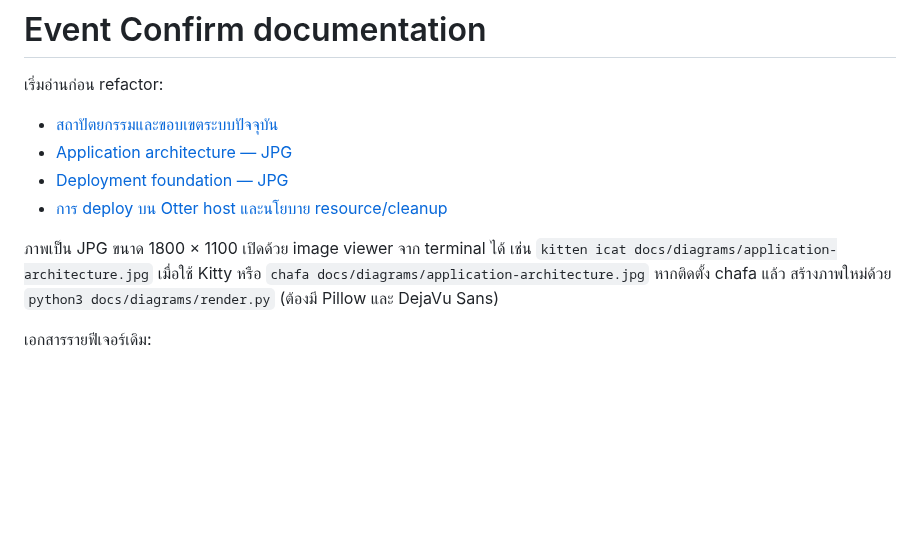
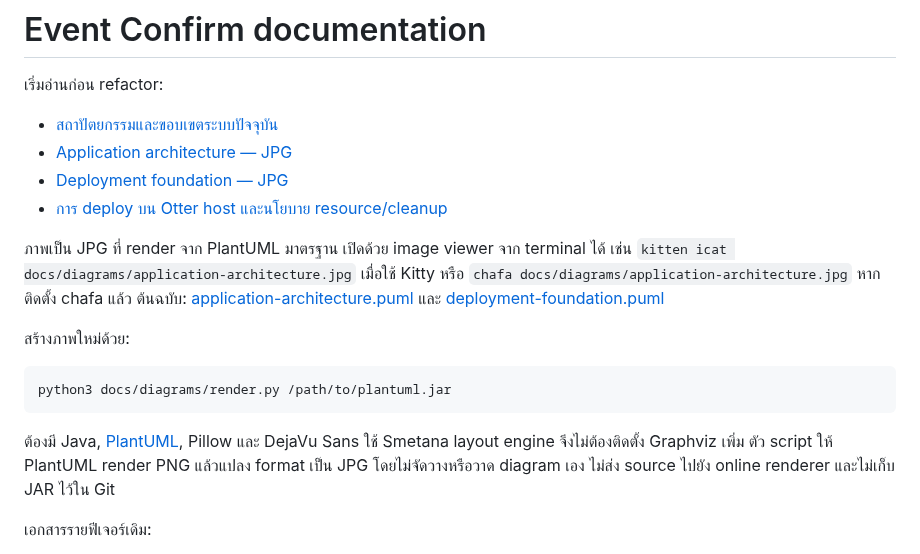
Before and after one commit to otterdev0341/event-cf, a Markdown page: docs/README.md, the part around the change. Rendered like a GitHub page; blank space fills up the shorter version.

Commit message:
Use standard PlantUML sources for rendered JPG architecture diagrams

````diff
--- a/docs/README.md
+++ b/docs/README.md
@@ -7,10 +7,22 @@
 - [Deployment foundation — JPG](diagrams/deployment-foundation.jpg)
 - [การ deploy บน Otter host และนโยบาย resource/cleanup](HOST_DEPLOYMENT.md)
 
-ภาพเป็น JPG ขนาด 1800 × 1100 เปิดด้วย image viewer จาก terminal ได้
+ภาพเป็น JPG ที่ render จาก PlantUML มาตรฐาน เปิดด้วย image viewer จาก terminal ได้
 เช่น `kitten icat docs/diagrams/application-architecture.jpg` เมื่อใช้ Kitty
 หรือ `chafa docs/diagrams/application-architecture.jpg` หากติดตั้ง chafa แล้ว
-สร้างภาพใหม่ด้วย `python3 docs/diagrams/render.py` (ต้องมี Pillow และ DejaVu Sans)
+ต้นฉบับ: [application-architecture.puml](diagrams/application-architecture.puml)
+และ [deployment-foundation.puml](diagrams/deployment-foundation.puml)
+
+สร้างภาพใหม่ด้วย:
+
+```bash
+python3 docs/diagrams/render.py /path/to/plantuml.jar
+```
+
+ต้องมี Java, [PlantUML](https://plantuml.com/command-line), Pillow และ DejaVu Sans
+ใช้ Smetana layout engine จึงไม่ต้องติดตั้ง Graphviz เพิ่ม ตัว script ให้ PlantUML
+render PNG แล้วแปลง format เป็น JPG โดยไม่จัดวางหรือวาด diagram เอง
+ไม่ส่ง source ไปยัง online renderer และไม่เก็บ JAR ไว้ใน Git
 
 เอกสารรายฟีเจอร์เดิม:
 
````
Also changed, not shown: docs/ARCHITECTURE.md (+4 -1 lines), docs/diagrams/application-architecture.jpg, docs/diagrams/deployment-foundation.jpg, 3 other files.
